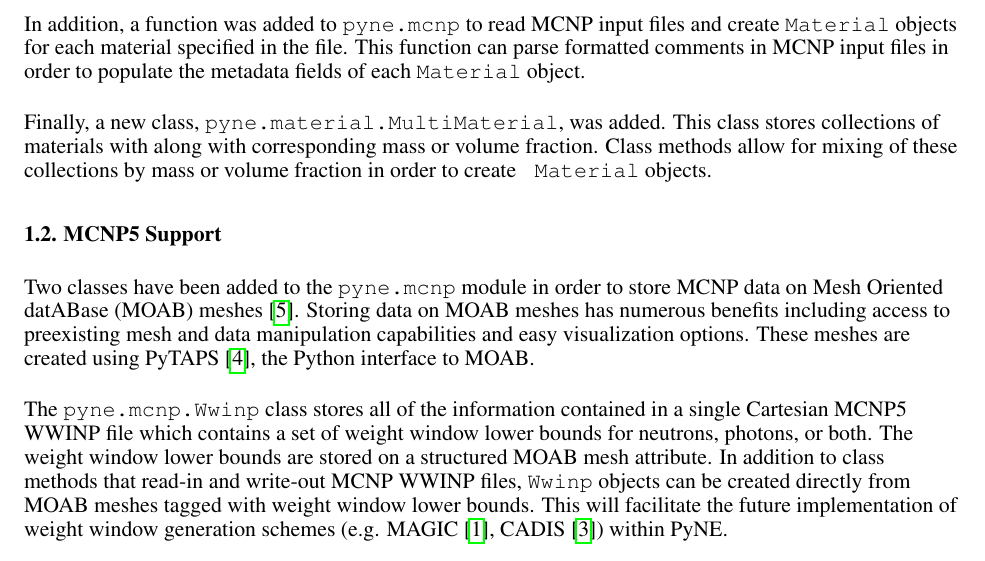
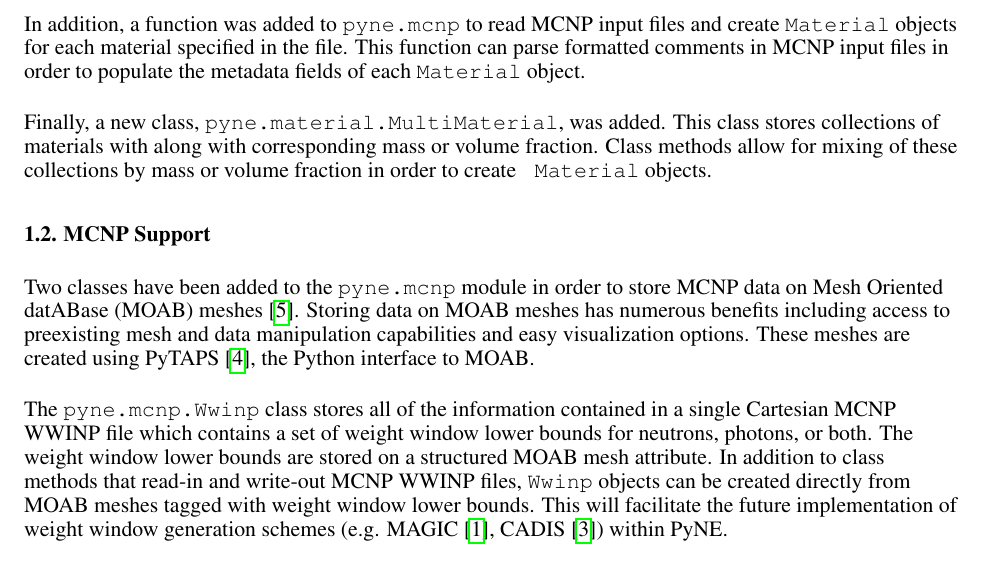
Before and after one commit to jbae11/ans-winter-2013, a LaTeX document (pyne_ans2013w.tex): part of page 1 of 2, cut so that both start at the same text. Compiled offline with pdfLaTeX; a missing bibliography style is replaced by a similar one.

Commit message:
formating edits

```diff
--- a/pyne_ans2013w.tex
+++ b/pyne_ans2013w.tex
@@ -101,30 +101,30 @@ material name, the source of the material definition, comments).
 and ALARA \cite{wilson_alara:_1999} input file formats.  These materials
 definitions are prepended by comments containing the aforementioned metadata.
 
-In addition, a function was added to \verb|pyne.mcnp| to read MCNP input files and
-create \verb|Material| objects for each material specified in the file. This
+In addition, a function was added to \texttt{pyne.mcnp} to read MCNP input files and
+create \texttt{Material} objects for each material specified in the file. This
 function can parse formatted comments in MCNP input files in order to
-populate the metadata fields of each \verb|Material| object.
+populate the metadata fields of each \texttt{Material} object.
 
-Finally, a new class, \verb|pyne.material.MultiMaterial|, was added.  This
+Finally, a new class, \texttt{pyne.material.MultiMaterial}, was added.  This
 class stores collections of materials with along with corresponding mass or
 volume fraction.  Class methods allow for mixing of these collections by mass
-or volume fraction in order to create \verb| Material| objects.
+or volume fraction in order to create \texttt{ Material} objects.
 
 
-\subsection{MCNP5 Support}
+\subsection{MCNP Support}
 
-Two classes have been added to the \verb|pyne.mcnp| module in order to store
+Two classes have been added to the \texttt{pyne.mcnp} module in order to store
 MCNP data on Mesh Oriented datABase (MOAB) meshes \cite{tautges_moab:_2004}.
 Storing data on MOAB meshes has numerous benefits including access to preexisting
 mesh and data manipulation capabilities and easy visualization options. These
 meshes are created using PyTAPS \cite{pytaps}, the Python interface to MOAB.
 
-The \verb|pyne.mcnp.Wwinp| class stores all of the information contained in a
-single Cartesian MCNP5 WWINP file which contains a set of weight window lower
+The \texttt{pyne.mcnp.Wwinp} class stores all of the information contained in a
+single Cartesian MCNP WWINP file which contains a set of weight window lower
 bounds for neutrons, photons, or both. The weight window lower bounds are
 stored on a structured MOAB mesh attribute. In addition to class methods that
-read-in and write-out MCNP WWINP files, \verb|Wwinp| objects can be created
+read-in and write-out MCNP WWINP files, \texttt{Wwinp} objects can be created
 directly from MOAB meshes tagged with weight window lower bounds. This will
 facilitate the future implementation of weight window generation schemes (e.g.
 MAGIC \cite{davis_comparison_2011}, CADIS \cite{haghighat_monte_2003}) within
```
Also changed, not shown: pyne_ans2013w.tex (16 more changed lines), 1 other file.
